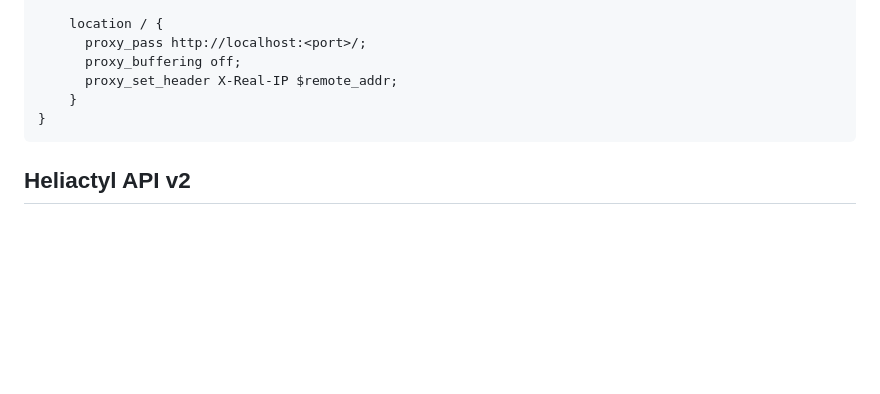
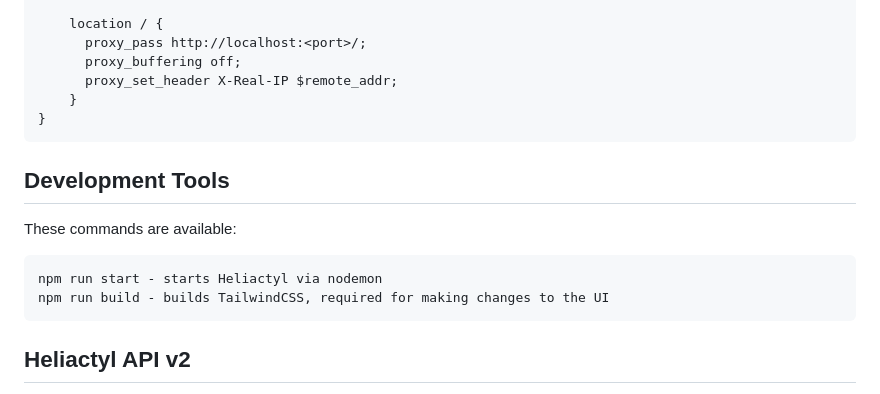
Before and after one commit to heliactyloss/heliactyl, a Markdown page: README.md, the part around the change. Rendered like a GitHub page; blank space fills up the shorter version.

Commit message:
Add cmds section

````diff
--- a/README.md
+++ b/README.md
@@ -57,6 +57,14 @@ server {
 }
 ```
 
+## Development Tools
+
+These commands are available:
+```
+npm run start - starts Heliactyl via nodemon
+npm run build - builds TailwindCSS, required for making changes to the UI
+```
+
 ## Heliactyl API v2
 
 In v14, we've introduced the next generation of Heliactyl's API. You can see the documentation below:
````
